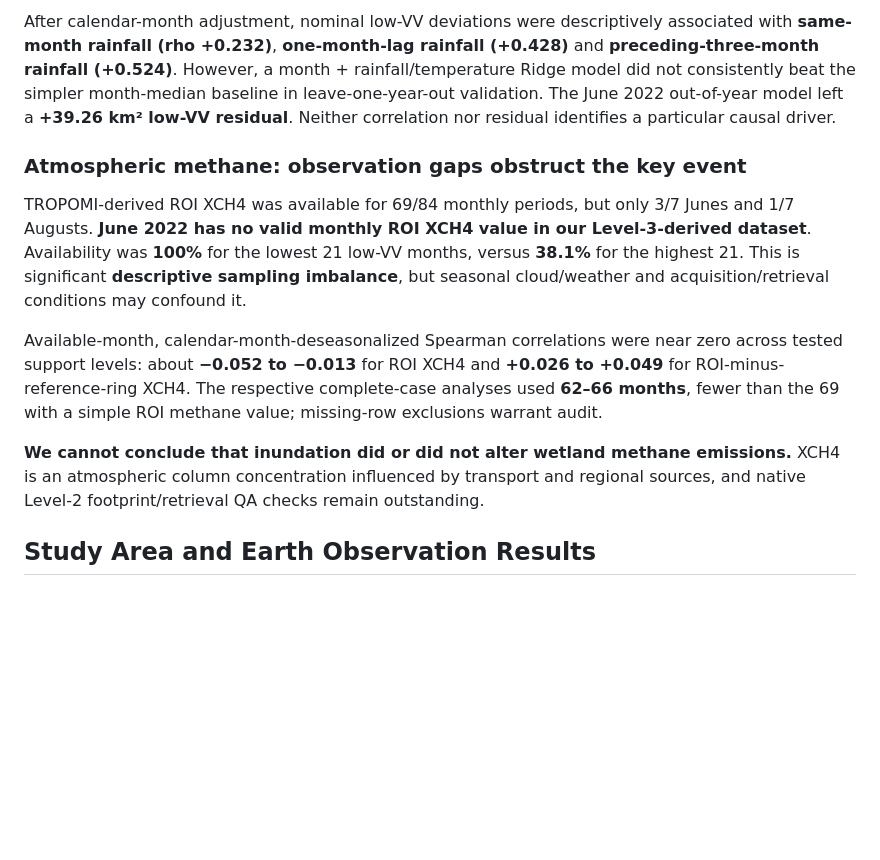
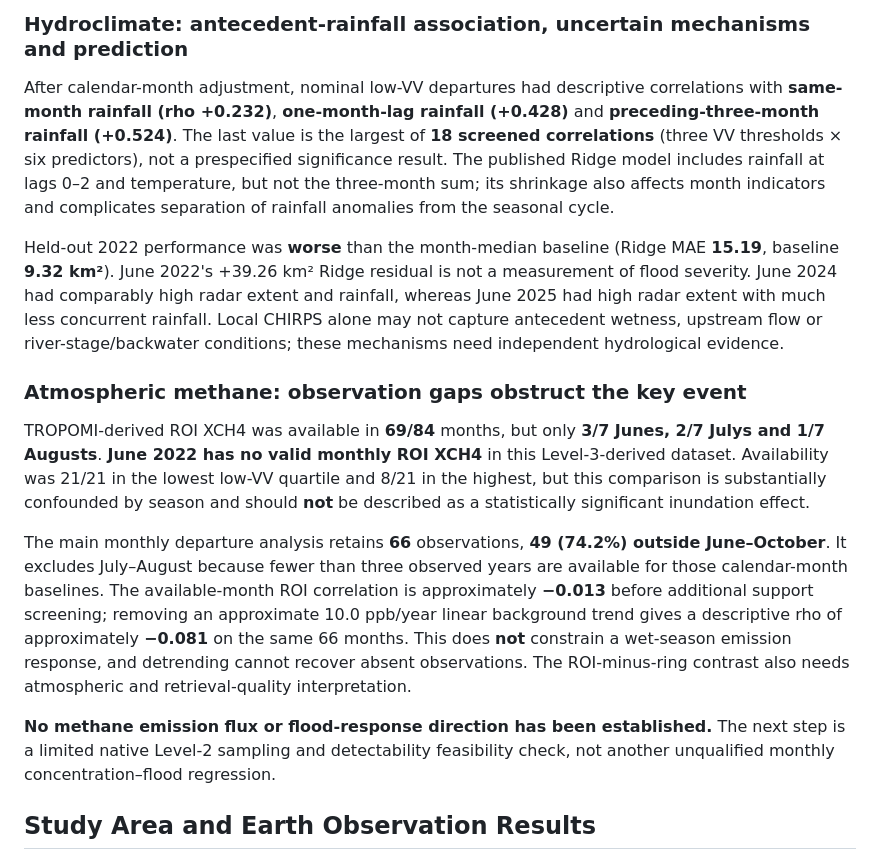
Before and after one commit to Bipul-roy-AI/Hakaluki-Haor-Wetland-Methane-Research, a Markdown page: README.md, the part around one of its changes. GitHub-like rendering; blank space fills up the shorter version.

```diff
--- a/README.md
+++ b/README.md
@@ -36,13 +36,17 @@ A single track with 1–3 scenes per month does not resolve exact flash-flood ti
 
-After calendar-month adjustment, nominal low-VV deviations were descriptively associated with **same-month rainfall (rho +0.232)**, **one-month-lag rainfall (+0.428)** and **preceding-three-month rainfall (+0.524)**. However, a month + rainfall/temperature Ridge model did not consistently beat the simpler month-median baseline in leave-one-year-out validation. The June 2022 out-of-year model left a **+39.26 km² low-VV residual**. Neither correlation nor residual identifies a particular causal driver.
+### Hydroclimate: antecedent-rainfall association, uncertain mechanisms and prediction
+
+After calendar-month adjustment, nominal low-VV departures had descriptive correlations with **same-month rainfall (rho +0.232)**, **one-month-lag rainfall (+0.428)** and **preceding-three-month rainfall (+0.524)**. The last value is the largest of **18 screened correlations** (three VV thresholds × six predictors), not a prespecified significance result. The published Ridge model includes rainfall at lags 0–2 and temperature, but not the three-month sum; its shrinkage also affects month indicators and complicates separation of rainfall anomalies from the seasonal cycle.
+
+Held-out 2022 performance was **worse** than the month-median baseline (Ridge MAE **15.19**, baseline **9.32 km²**). June 2022's +39.26 km² Ridge residual is not a measurement of flood severity. June 2024 had comparably high radar extent and rainfall, whereas June 2025 had high radar extent with much less concurrent rainfall. Local CHIRPS alone may not capture antecedent wetness, upstream flow or river-stage/backwater conditions; these mechanisms need independent hydrological evidence.
 
 ### Atmospheric methane: observation gaps obstruct the key event
 
-TROPOMI-derived ROI XCH4 was available for 69/84 monthly periods, but only 3/7 Junes and 1/7 Augusts. **June 2022 has no valid monthly ROI XCH4 value in our Level-3-derived dataset**. Availability was **100%** for the lowest 21 low-VV months, versus **38.1%** for the highest 21. This is significant **descriptive sampling imbalance**, but seasonal cloud/weather and acquisition/retrieval conditions may confound it.
+TROPOMI-derived ROI XCH4 was available in **69/84** months, but only **3/7 Junes, 2/7 Julys and 1/7 Augusts**. **June 2022 has no valid monthly ROI XCH4** in this Level-3-derived dataset. Availability was 21/21 in the lowest low-VV quartile and 8/21 in the highest, but this comparison is substantially confounded by season and should **not** be described as a statistically significant inundation effect.
 
-Available-month, calendar-month-deseasonalized Spearman correlations were near zero across tested support levels: about **−0.052 to −0.013** for ROI XCH4 and **+0.026 to +0.049** for ROI-minus-reference-ring XCH4. The respective complete-case analyses used **62–66 months**, fewer than the 69 with a simple ROI methane value; missing-row exclusions warrant audit.
+The main monthly departure analysis retains **66** observations, **49 (74.2%) outside June–October**. It excludes July–August because fewer than three observed years are available for those calendar-month baselines. The available-month ROI correlation is approximately **−0.013** before additional support screening; removing an approximate 10.0 ppb/year linear background trend gives a descriptive rho of approximately **−0.081** on the same 66 months. This does **not** constrain a wet-season emission response, and detrending cannot recover absent observations. The ROI-minus-ring contrast also needs atmospheric and retrieval-quality interpretation.
 
-**We cannot conclude that inundation did or did not alter wetland methane emissions.** XCH4 is an atmospheric column concentration influenced by transport and regional sources, and native Level-2 footprint/retrieval QA checks remain outstanding.
+**No methane emission flux or flood-response direction has been established.** The next step is a limited native Level-2 sampling and detectability feasibility check, not another unqualified monthly concentration–flood regression.
 
 ## Study Area and Earth Observation Results
 
```
Also changed, not shown: other parts of README.md (+23 -14 lines).
